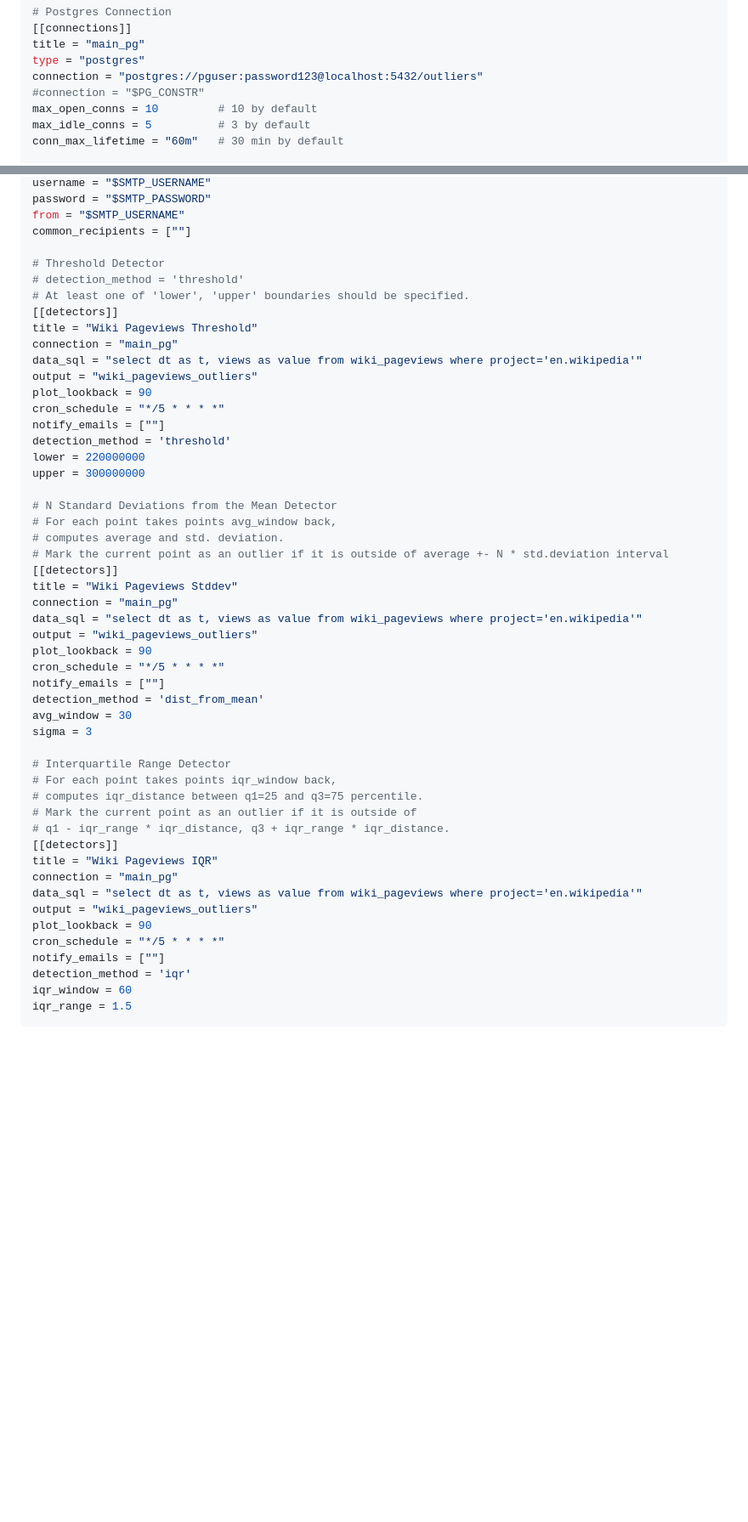
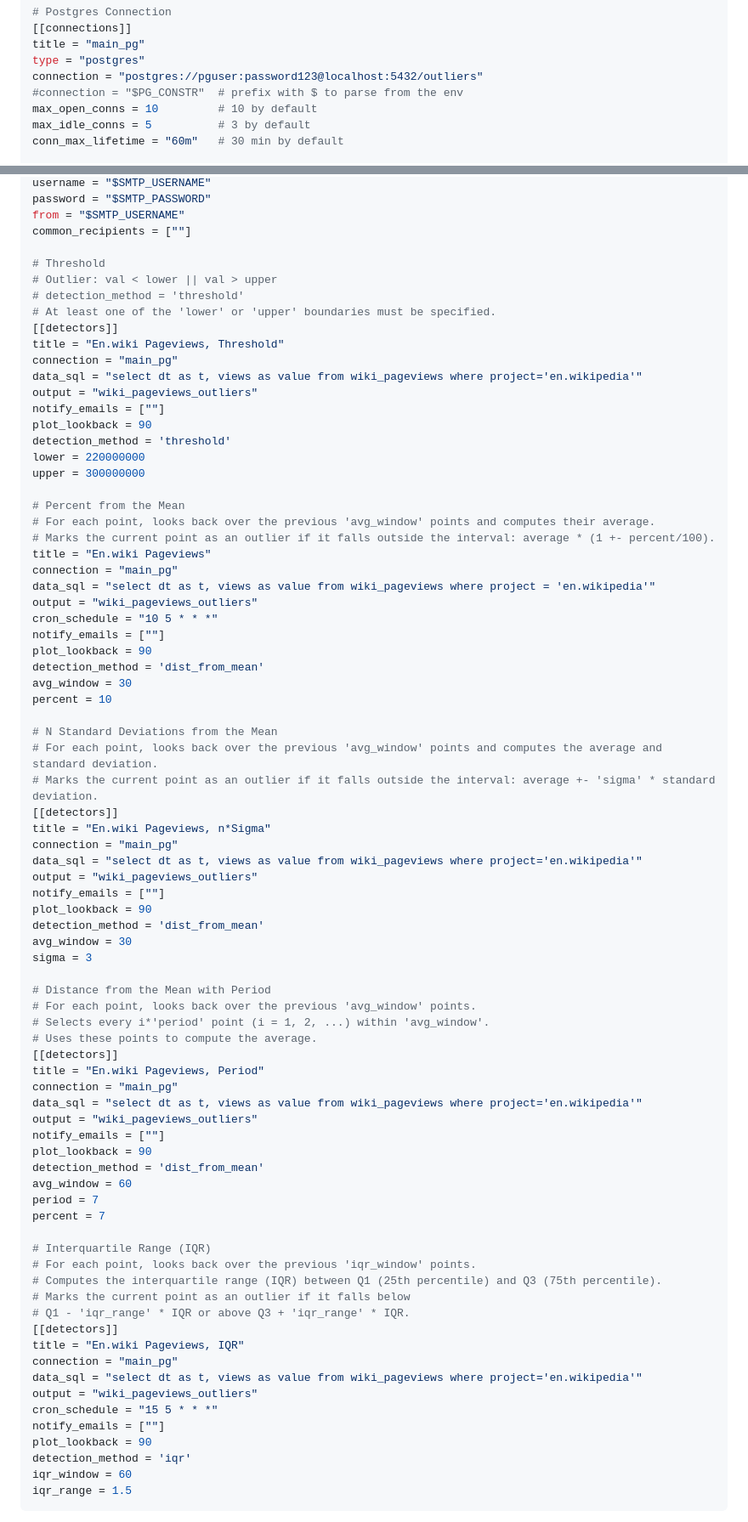
Before and after one commit to andrewbrdk/Outliers, a Markdown page: README.md, 2 parts joined by grey strips. Shown at 85% size. GitHub-like rendering; blank space fills up the shorter version.

```diff
--- a/README.md
+++ b/README.md
@@ -64,7 +64,7 @@ Config options:
 title = "main_pg"
 type = "postgres"
 connection = "postgres://pguser:password123@localhost:5432/outliers"
-#connection = "$PG_CONSTR"
+#connection = "$PG_CONSTR"  # prefix with $ to parse from the env
 max_open_conns = 10         # 10 by default
 max_idle_conns = 5          # 3 by default
 conn_max_lifetime = "60m"   # 30 min by default
@@ -85,50 +85,78 @@ password = "$SMTP_PASSWORD"
 from = "$SMTP_USERNAME"
 common_recipients = [""]
 
-# Threshold Detector
+# Threshold
+# Outlier: val < lower || val > upper
 # detection_method = 'threshold'
-# At least one of 'lower', 'upper' boundaries should be specified.
+# At least one of the 'lower' or 'upper' boundaries must be specified.
 [[detectors]]
-title = "Wiki Pageviews Threshold"
+title = "En.wiki Pageviews, Threshold"
 connection = "main_pg"
 data_sql = "select dt as t, views as value from wiki_pageviews where project='en.wikipedia'"
 output = "wiki_pageviews_outliers"
+notify_emails = [""]
 plot_lookback = 90
-cron_schedule = "*/5 * * * *"
-notify_emails = [""]
 detection_method = 'threshold'
 lower = 220000000
 upper = 300000000
 
-# N Standard Deviations from the Mean Detector
-# For each point takes points avg_window back,
-# computes average and std. deviation.
-# Mark the current point as an outlier if it is outside of average +- N * std.deviation interval
+# Percent from the Mean
+# For each point, looks back over the previous 'avg_window' points and computes their average.
+# Marks the current point as an outlier if it falls outside the interval: average * (1 +- percent/100).
+title = "En.wiki Pageviews"
+connection = "main_pg"
+data_sql = "select dt as t, views as value from wiki_pageviews where project = 'en.wikipedia'"
+output = "wiki_pageviews_outliers"
+cron_schedule = "10 5 * * *"
+notify_emails = [""]
+plot_lookback = 90
+detection_method = 'dist_from_mean'
+avg_window = 30
+percent = 10
+
+# N Standard Deviations from the Mean
+# For each point, looks back over the previous 'avg_window' points and computes the average and standard deviation.
+# Marks the current point as an outlier if it falls outside the interval: average +- 'sigma' * standard deviation.
 [[detectors]]
-title = "Wiki Pageviews Stddev"
+title = "En.wiki Pageviews, n*Sigma"
 connection = "main_pg"
 data_sql = "select dt as t, views as value from wiki_pageviews where project='en.wikipedia'"
 output = "wiki_pageviews_outliers"
+notify_emails = [""]
 plot_lookback = 90
-cron_schedule = "*/5 * * * *"
-notify_emails = [""]
 detection_method = 'dist_from_mean'
 avg_window = 30
 sigma = 3
 
-# Interquartile Range Detector
-# For each point takes points iqr_window back,
-# computes iqr_distance between q1=25 and q3=75 percentile.
-# Mark the current point as an outlier if it is outside of
-# q1 - iqr_range * iqr_distance, q3 + iqr_range * iqr_distance.
+# Distance from the Mean with Period
+# For each point, looks back over the previous 'avg_window' points.
+# Selects every i*'period' point (i = 1, 2, ...) within 'avg_window'.
+# Uses these points to compute the average.
 [[detectors]]
-title = "Wiki Pageviews IQR"
+title = "En.wiki Pageviews, Period"
 connection = "main_pg"
 data_sql = "select dt as t, views as value from wiki_pageviews where project='en.wikipedia'"
 output = "wiki_pageviews_outliers"
+notify_emails = [""]
 plot_lookback = 90
-cron_schedule = "*/5 * * * *"
+detection_method = 'dist_from_mean'
+avg_window = 60
+period = 7
+percent = 7
+
+# Interquartile Range (IQR)
+# For each point, looks back over the previous 'iqr_window' points.
+# Computes the interquartile range (IQR) between Q1 (25th percentile) and Q3 (75th percentile).
+# Marks the current point as an outlier if it falls below
+# Q1 - 'iqr_range' * IQR or above Q3 + 'iqr_range' * IQR.
+[[detectors]]
+title = "En.wiki Pageviews, IQR"
+connection = "main_pg"
+data_sql = "select dt as t, views as value from wiki_pageviews where project='en.wikipedia'"
+output = "wiki_pageviews_outliers"
+cron_schedule = "15 5 * * *"
 notify_emails = [""]
+plot_lookback = 90
 detection_method = 'iqr'
 iqr_window = 60
 iqr_range = 1.5
```
